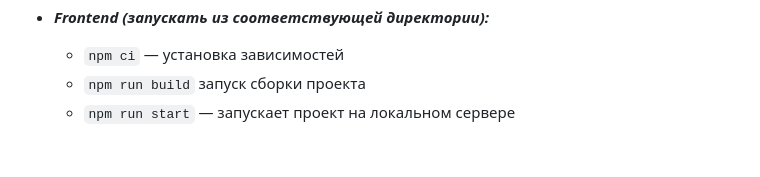
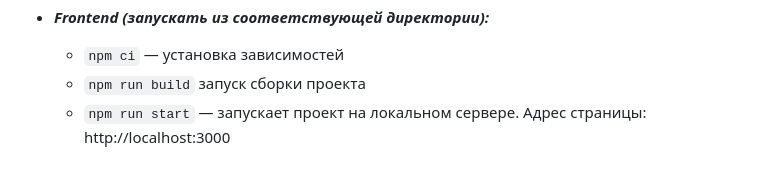
Before and after one commit to Sibisov-Artem/react-mesto-api-full-gha, a Markdown page: README.md, the part around the change. GitHub-like rendering.

```diff
--- a/README.md
+++ b/README.md
@@ -103,7 +103,7 @@ git clone https://github.com/Sibisov-Artem/react-mesto-api-full-gha.git
 * ***Frontend (запускать из соответствующей директории):***
     * `npm ci` — установка зависимостей
     * `npm run build`  запуск сборки проекта
-    * `npm run start` — запускает проект на локальном сервере
+    * `npm run start` — запускает проект на локальном сервере. Адрес страницы: http://localhost:3000
 
 <!--
 ## Ссылки на проект
```
